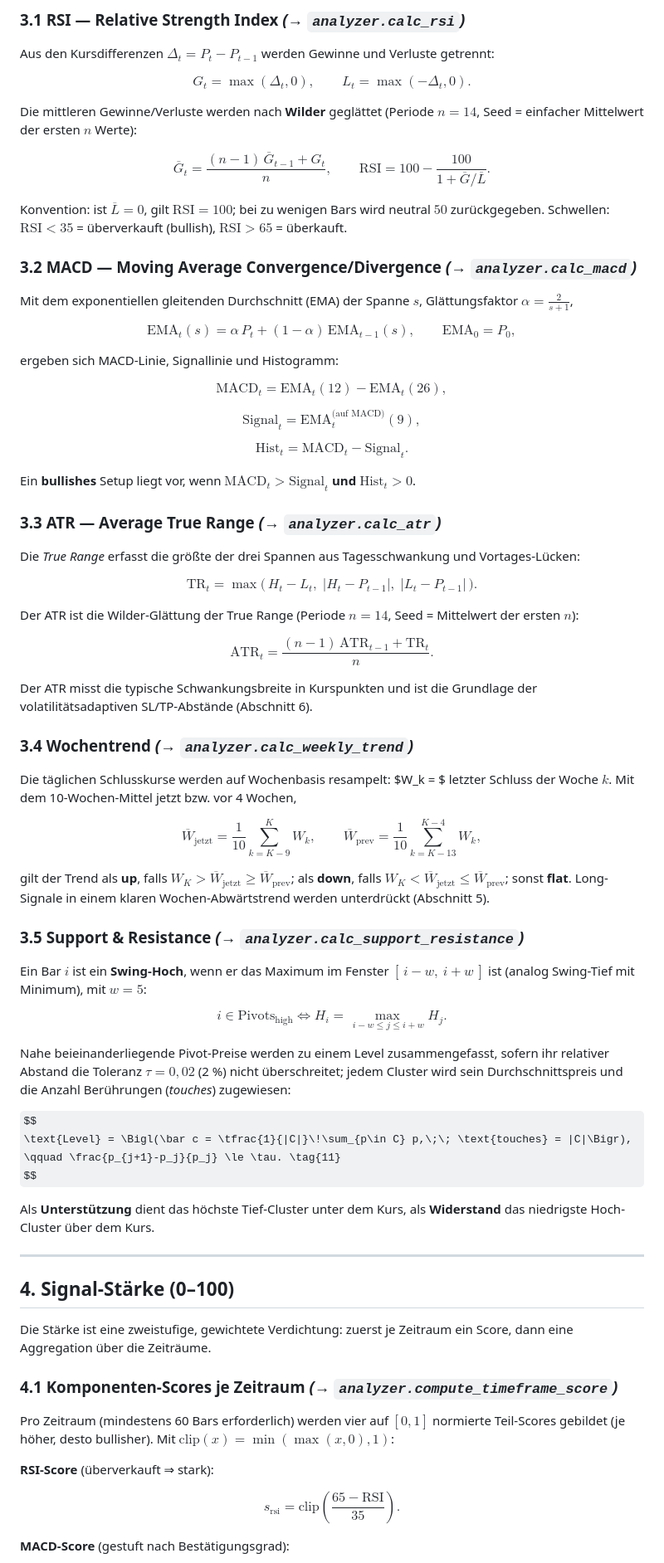
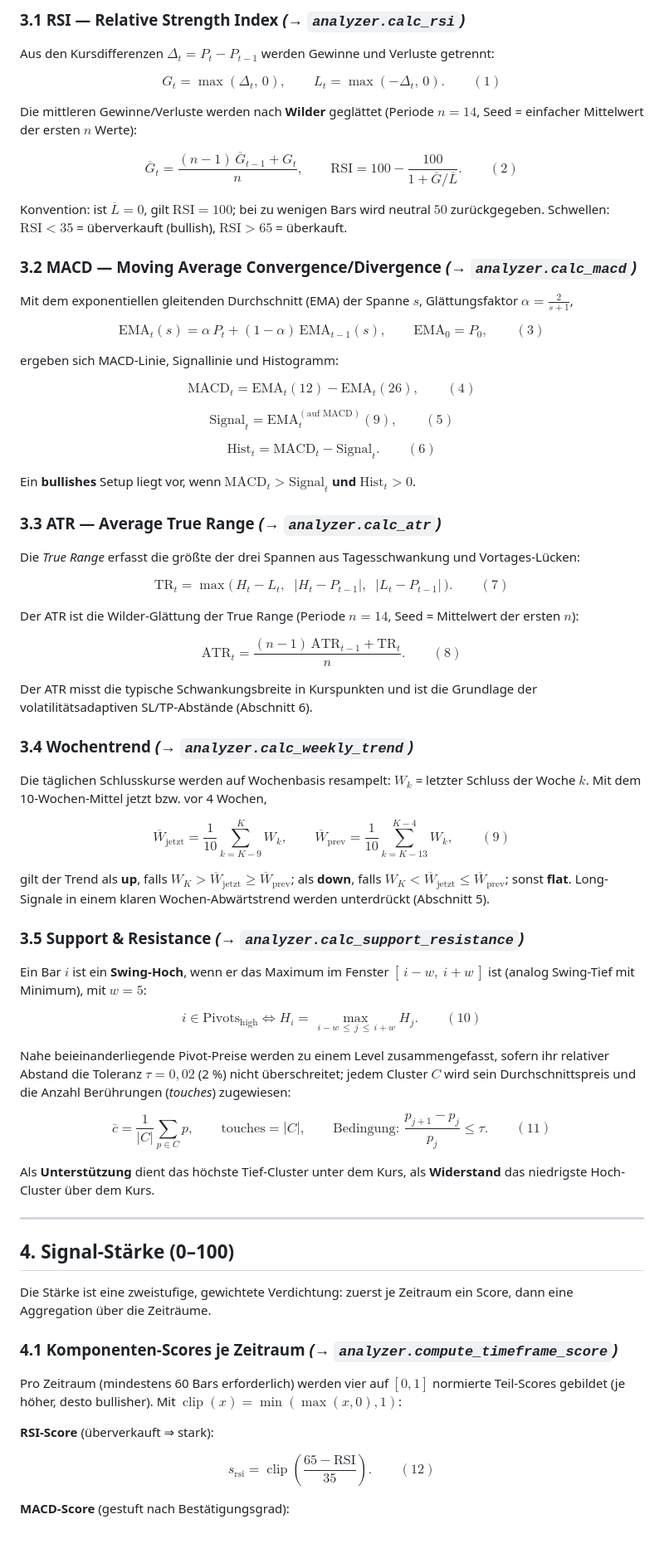
Before and after one commit to Sebastianschmid1/trading_bot, a Markdown page: docs/MATHEMATIK.md, the part around one of its changes. Shown at 83% size. Rendered like a GitHub page; some formulas as TeX source; blank space fills up the shorter version.

```diff
--- a/docs/MATHEMATIK.md
+++ b/docs/MATHEMATIK.md
@@ -46,7 +46,7 @@ pro Ticker entsteht ein OHLCV-DataFrame je $tf \in \mathcal{T}$. Das System ist
 Aus den Kursdifferenzen $\Delta_t = P_t - P_{t-1}$ werden Gewinne und Verluste getrennt:
 
 $$
-G_t = \max(\Delta_t, 0), \qquad L_t = \max(-\Delta_t, 0). \tag{1}
+G_t = \max(\Delta_t,\, 0), \qquad L_t = \max(-\Delta_t,\, 0). \qquad (1)
 $$
 
 Die mittleren Gewinne/Verluste werden nach **Wilder** geglättet (Periode $n=14$, Seed = einfacher
@@ -54,7 +54,7 @@ Mittelwert der ersten $n$ Werte):
 
 $$
 \overline{G}_t = \frac{(n-1)\,\overline{G}_{t-1} + G_t}{n}, \qquad
-\text{RSI} = 100 - \frac{100}{1 + \overline{G}/\overline{L}}. \tag{2}
+\text{RSI} = 100 - \frac{100}{1 + \overline{G}/\overline{L}}. \qquad (2)
 $$
 
 Konvention: ist $\overline{L}=0$, gilt $\text{RSI}=100$; bei zu wenigen Bars wird neutral $50$
@@ -66,21 +66,21 @@ Mit dem exponentiellen gleitenden Durchschnitt (EMA) der Spanne $s$, Glättungsf
 $\alpha = \tfrac{2}{s+1}$,
 
 $$
-\text{EMA}_t(s) = \alpha\,P_t + (1-\alpha)\,\text{EMA}_{t-1}(s), \qquad \text{EMA}_0 = P_0, \tag{3}
+\text{EMA}_t(s) = \alpha\,P_t + (1-\alpha)\,\text{EMA}_{t-1}(s), \qquad \text{EMA}_0 = P_0, \qquad (3)
 $$
 
 ergeben sich MACD-Linie, Signallinie und Histogramm:
 
 $$
-\text{MACD}_t = \text{EMA}_t(12) - \text{EMA}_t(26), \tag{4}
+\text{MACD}_t = \text{EMA}_t(12) - \text{EMA}_t(26), \qquad (4)
 $$
 
 $$
-\text{Signal}_t = \text{EMA}_t^{\text{(auf MACD)}}(9), \tag{5}
+\text{Signal}_t = \text{EMA}_t^{(\text{auf MACD})}(9), \qquad (5)
 $$
 
 $$
-\text{Hist}_t = \text{MACD}_t - \text{Signal}_t. \tag{6}
+\text{Hist}_t = \text{MACD}_t - \text{Signal}_t. \qquad (6)
 $$
 
 Ein **bullishes** Setup liegt vor, wenn $\text{MACD}_t > \text{Signal}_t$ **und** $\text{Hist}_t > 0$.
@@ -90,13 +90,13 @@ Ein **bullishes** Setup liegt vor, wenn $\text{MACD}_t > \text{Signal}_t$ **und*
 Die *True Range* erfasst die größte der drei Spannen aus Tagesschwankung und Vortages-Lücken:
 
 $$
-\text{TR}_t = \max\!\bigl(\,H_t - L_t,\; |H_t - P_{t-1}|,\; |L_t - P_{t-1}|\,\bigr). \tag{7}
+\text{TR}_t = \max\bigl(\,H_t - L_t,\;\; |H_t - P_{t-1}|,\;\; |L_t - P_{t-1}|\,\bigr). \qquad (7)
 $$
 
 Der ATR ist die Wilder-Glättung der True Range (Periode $n=14$, Seed = Mittelwert der ersten $n$):
 
 $$
-\text{ATR}_t = \frac{(n-1)\,\text{ATR}_{t-1} + \text{TR}_t}{n}. \tag{8}
+\text{ATR}_t = \frac{(n-1)\,\text{ATR}_{t-1} + \text{TR}_t}{n}. \qquad (8)
 $$
 
 Der ATR misst die typische Schwankungsbreite in Kurspunkten und ist die Grundlage der
@@ -104,12 +104,12 @@ volatilitätsadaptiven SL/TP-Abstände (Abschnitt 6).
 
 ### 3.4 Wochentrend *(→ `analyzer.calc_weekly_trend`)*
 
-Die täglichen Schlusskurse werden auf Wochenbasis resampelt: $W_k = $ letzter Schluss der Woche $k$.
+Die täglichen Schlusskurse werden auf Wochenbasis resampelt: $W_k$ = letzter Schluss der Woche $k$.
 Mit dem 10-Wochen-Mittel jetzt bzw. vor 4 Wochen,
 
 $$
 \overline{W}_{\text{jetzt}} = \frac{1}{10}\sum_{k=K-9}^{K} W_k, \qquad
-\overline{W}_{\text{prev}} = \frac{1}{10}\sum_{k=K-13}^{K-4} W_k, \tag{9}
+\overline{W}_{\text{prev}} = \frac{1}{10}\sum_{k=K-13}^{K-4} W_k, \qquad (9)
 $$
 
 gilt der Trend als **up**, falls $W_K > \overline{W}_{\text{jetzt}} \ge \overline{W}_{\text{prev}}$;
@@ -122,16 +122,16 @@ Ein Bar $i$ ist ein **Swing-Hoch**, wenn er das Maximum im Fenster $[\,i-w,\ i+w
 (analog Swing-Tief mit Minimum), mit $w=5$:
 
 $$
-i \in \text{Pivots}_{\text{high}} \iff H_i = \max_{\,i-w \le j \le i+w} H_j. \tag{10}
+i \in \text{Pivots}_{\text{high}} \iff H_i = \max_{\,i-w \,\le\, j \,\le\, i+w} H_j. \qquad (10)
 $$
 
 Nahe beieinanderliegende Pivot-Preise werden zu einem Level zusammengefasst, sofern ihr relativer
-Abstand die Toleranz $\tau = 0{,}02$ (2 %) nicht überschreitet; jedem Cluster wird sein
+Abstand die Toleranz $\tau = 0{,}02$ (2 %) nicht überschreitet; jedem Cluster $C$ wird sein
 Durchschnittspreis und die Anzahl Berührungen (*touches*) zugewiesen:
 
 $$
-\text{Level} = \Bigl(\bar c = \tfrac{1}{|C|}\!\sum_{p\in C} p,\;\; \text{touches} = |C|\Bigr),
-\qquad \frac{p_{j+1}-p_j}{p_j} \le \tau. \tag{11}
+\bar c = \frac{1}{|C|}\sum_{p\in C} p, \qquad \text{touches} = |C|, \qquad
+\text{Bedingung: } \frac{p_{j+1}-p_j}{p_j} \le \tau. \qquad (11)
 $$
 
 Als **Unterstützung** dient das höchste Tief-Cluster unter dem Kurs, als **Widerstand** das
@@ -147,12 +147,12 @@ Aggregation über die Zeiträume.
 ### 4.1 Komponenten-Scores je Zeitraum *(→ `analyzer.compute_timeframe_score`)*
 
 Pro Zeitraum (mindestens 60 Bars erforderlich) werden vier auf $[0,1]$ normierte Teil-Scores gebildet
-(je höher, desto bullisher). Mit $\text{clip}(x)=\min(\max(x,0),1)$:
+(je höher, desto bullisher). Mit $\operatorname{clip}(x)=\min(\max(x,0),1)$:
 
 **RSI-Score** (überverkauft ⇒ stark):
 
 $$
-s_{\text{rsi}} = \text{clip}\!\left(\frac{65 - \text{RSI}}{35}\right). \tag{12}
+s_{\text{rsi}} = \operatorname{clip}\left(\frac{65 - \text{RSI}}{35}\right). \qquad (12)
 $$
 
 **MACD-Score** (gestuft nach Bestätigungsgrad):
```
Also changed, not shown: other parts of docs/MATHEMATIK.md (+54 -57 lines).
